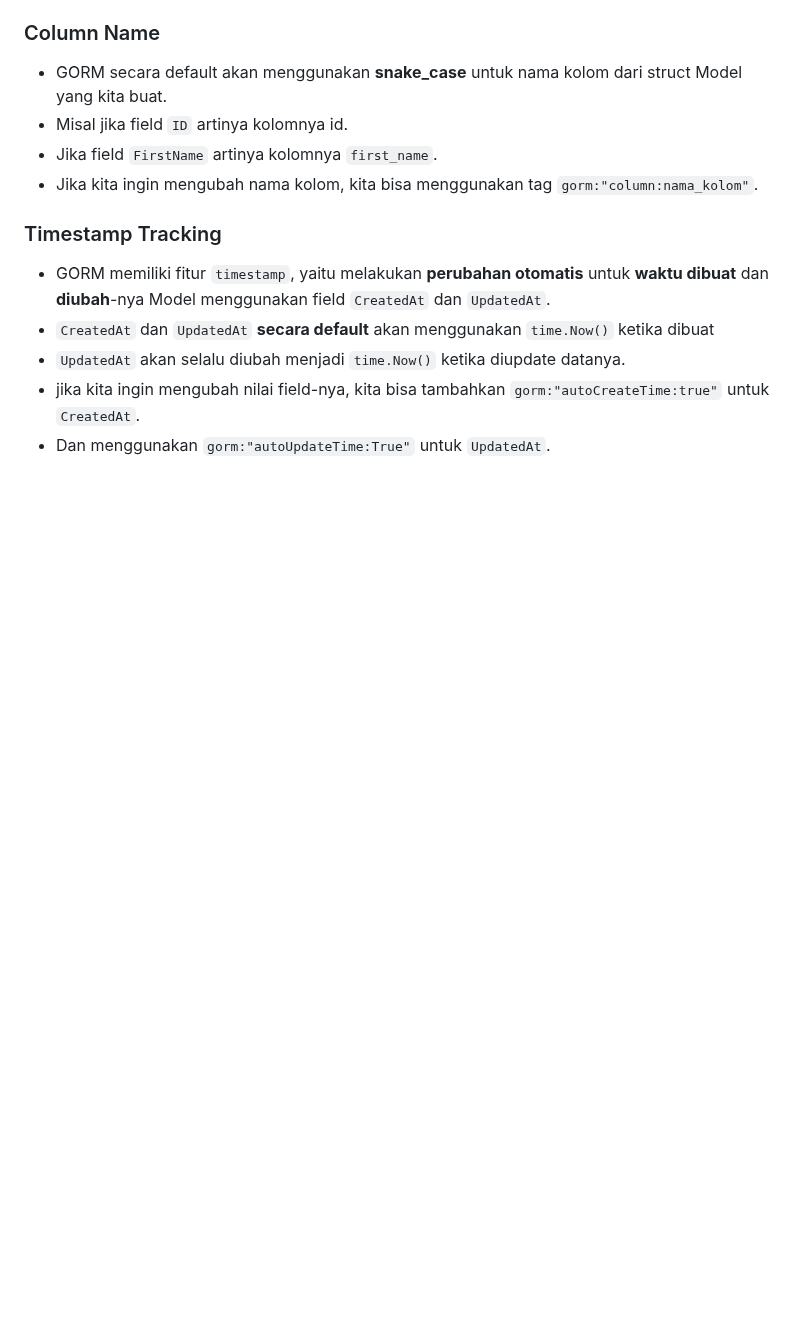
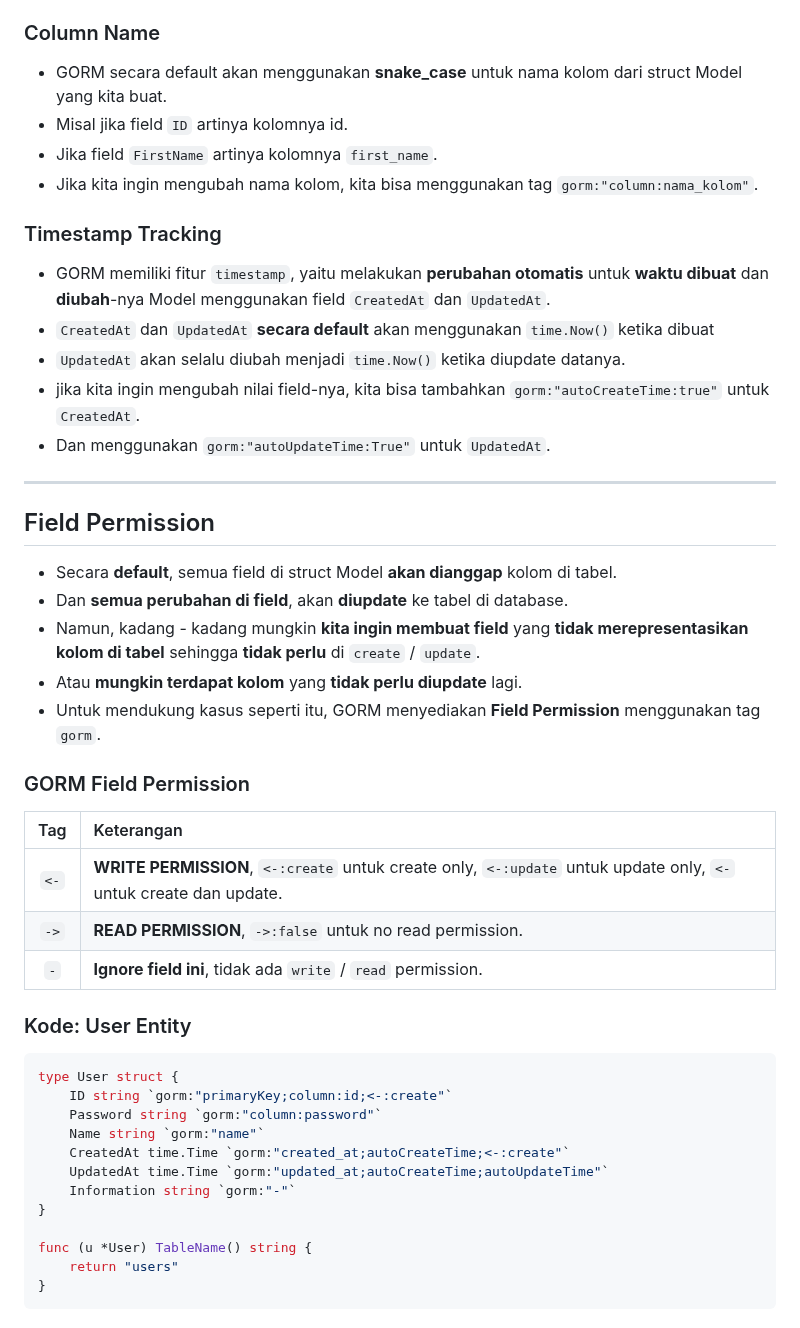
Before and after one commit to canonflow/tutorial-golang-pzn, a Markdown page: 20 - golang GORM/README.md, the part around the change. Rendered like a GitHub page; blank space fills up the shorter version.

Commit message:
feat(20): field permission

````diff
--- a/20 - golang GORM/README.md
+++ b/20 - golang GORM/README.md
@@ -286,3 +286,38 @@ func (u *User) TableName() string {
 - `UpdatedAt` akan selalu diubah menjadi `time.Now()` ketika diupdate datanya.
 - jika kita ingin mengubah nilai field-nya, kita bisa tambahkan `gorm:"autoCreateTime:true"` untuk `CreatedAt`.
 - Dan menggunakan `gorm:"autoUpdateTime:True"` untuk `UpdatedAt`.
+
+---
+
+## Field Permission
+
+- Secara **default**, semua field di struct Model **akan dianggap** kolom di tabel.
+- Dan **semua perubahan di field**, akan **diupdate** ke tabel di database.
+- Namun, kadang - kadang mungkin **kita ingin membuat field** yang **tidak merepresentasikan kolom di tabel** sehingga **tidak perlu** di `create` / `update`.
+- Atau **mungkin terdapat kolom** yang **tidak perlu diupdate** lagi.
+- Untuk mendukung kasus seperti itu, GORM menyediakan **Field Permission** menggunakan tag `gorm`.
+
+### GORM Field Permission
+
+| Tag  | Keterangan                                                                                                        |
+| :--: | :---------------------------------------------------------------------------------------------------------------- |
+| `<-` | **WRITE PERMISSION**, `<-:create` untuk create only, `<-:update` untuk update only, `<-` untuk create dan update. |
+| `->` | **READ PERMISSION**, `->:false` untuk no read permission.                                                         |
+| `-`  | **Ignore field ini**, tidak ada `write` / `read` permission.                                                      |
+
+### Kode: User Entity
+
+```go
+type User struct {
+    ID string `gorm:"primaryKey;column:id;<-:create"`
+    Password string `gorm:"column:password"`
+    Name string `gorm:"name"`
+    CreatedAt time.Time `gorm:"created_at;autoCreateTime;<-:create"`
+    UpdatedAt time.Time `gorm:"updated_at;autoCreateTime;autoUpdateTime"`
+    Information string `gorm:"-"`
+}
+
+func (u *User) TableName() string {
+    return "users"
+}
+```
````
